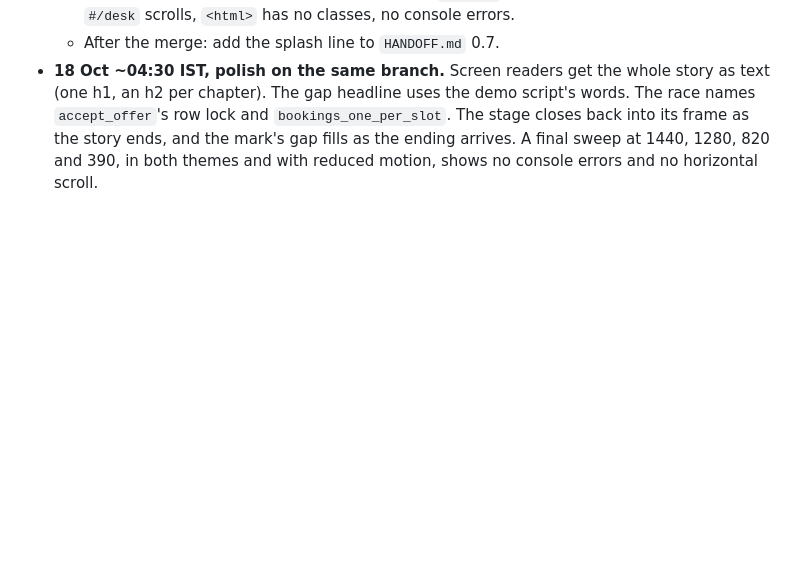
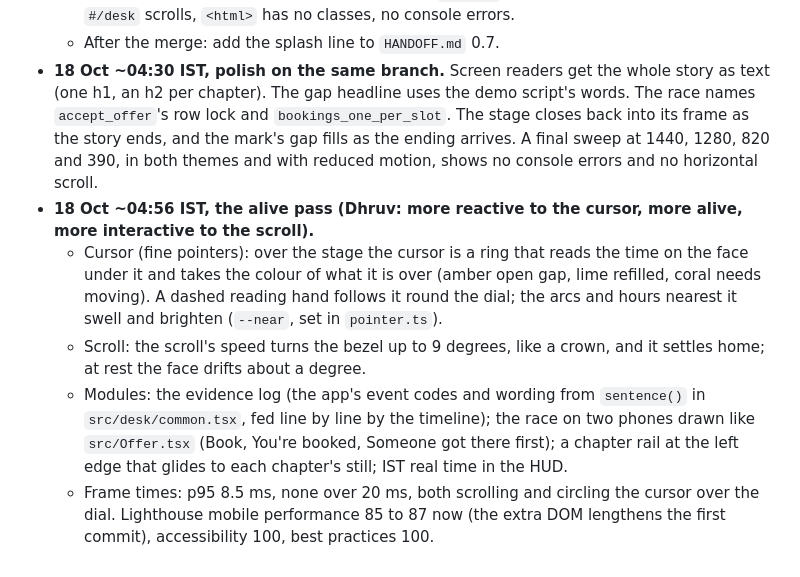
Before and after one commit to sirgreaseball/refill, a Markdown page: docs/agents/splash-brief.md, the part around the change. GitHub-like rendering; blank space fills up the shorter version.

Commit message:
docs: splash progress after the alive pass

```diff
--- a/docs/agents/splash-brief.md
+++ b/docs/agents/splash-brief.md
@@ -260,3 +260,8 @@ npm ci
   - The brief's exact path on the production build: `/splash` → **Open Refill** → sign-in → demo → `#/desk` scrolls, `<html>` has no classes, no console errors.
   - After the merge: add the splash line to `HANDOFF.md` 0.7.
 - **18 Oct ~04:30 IST, polish on the same branch.** Screen readers get the whole story as text (one h1, an h2 per chapter). The gap headline uses the demo script's words. The race names `accept_offer`'s row lock and `bookings_one_per_slot`. The stage closes back into its frame as the story ends, and the mark's gap fills as the ending arrives. A final sweep at 1440, 1280, 820 and 390, in both themes and with reduced motion, shows no console errors and no horizontal scroll.
+- **18 Oct ~04:56 IST, the alive pass (Dhruv: more reactive to the cursor, more alive, more interactive to the scroll).**
+  - Cursor (fine pointers): over the stage the cursor is a ring that reads the time on the face under it and takes the colour of what it is over (amber open gap, lime refilled, coral needs moving). A dashed reading hand follows it round the dial; the arcs and hours nearest it swell and brighten (`--near`, set in `pointer.ts`).
+  - Scroll: the scroll's speed turns the bezel up to 9 degrees, like a crown, and it settles home; at rest the face drifts about a degree.
+  - Modules: the evidence log (the app's event codes and wording from `sentence()` in `src/desk/common.tsx`, fed line by line by the timeline); the race on two phones drawn like `src/Offer.tsx` (Book, You're booked, Someone got there first); a chapter rail at the left edge that glides to each chapter's still; IST real time in the HUD.
+  - Frame times: p95 8.5 ms, none over 20 ms, both scrolling and circling the cursor over the dial. Lighthouse mobile performance 85 to 87 now (the extra DOM lengthens the first commit), accessibility 100, best practices 100.
```
